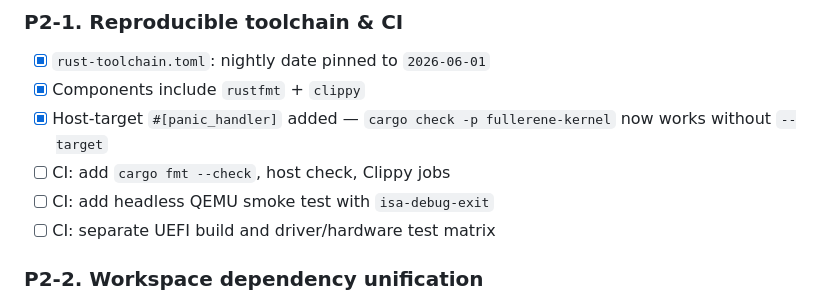
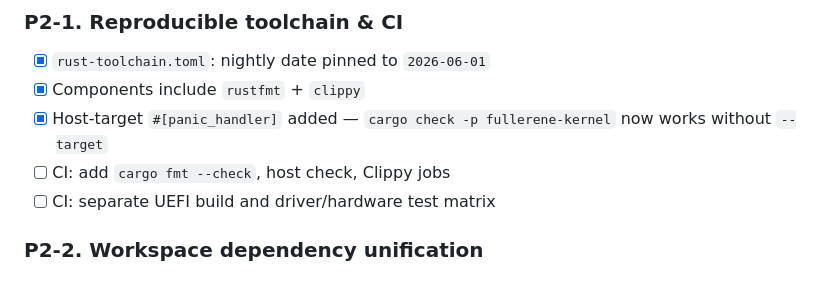
Before and after one commit to p14c31355/fullerene, a Markdown page: docs/fullerene_todo.md, the part around the change. Rendered like a GitHub page.

Commit message:
chore: Delete QEMU smoke test in fullerene_todo.md

```diff
--- a/docs/fullerene_todo.md
+++ b/docs/fullerene_todo.md
@@ -131,7 +131,6 @@ You may close them using the "Development" section of the PR, or create new issu
 - [x] Components include `rustfmt` + `clippy`
 - [x] Host-target `#[panic_handler]` added — `cargo check -p fullerene-kernel` now works without `--target`
 - [ ] CI: add `cargo fmt --check`, host check, Clippy jobs
-- [ ] CI: add headless QEMU smoke test with `isa-debug-exit`
 - [ ] CI: separate UEFI build and driver/hardware test matrix
 
 ### P2-2. Workspace dependency unification
```
